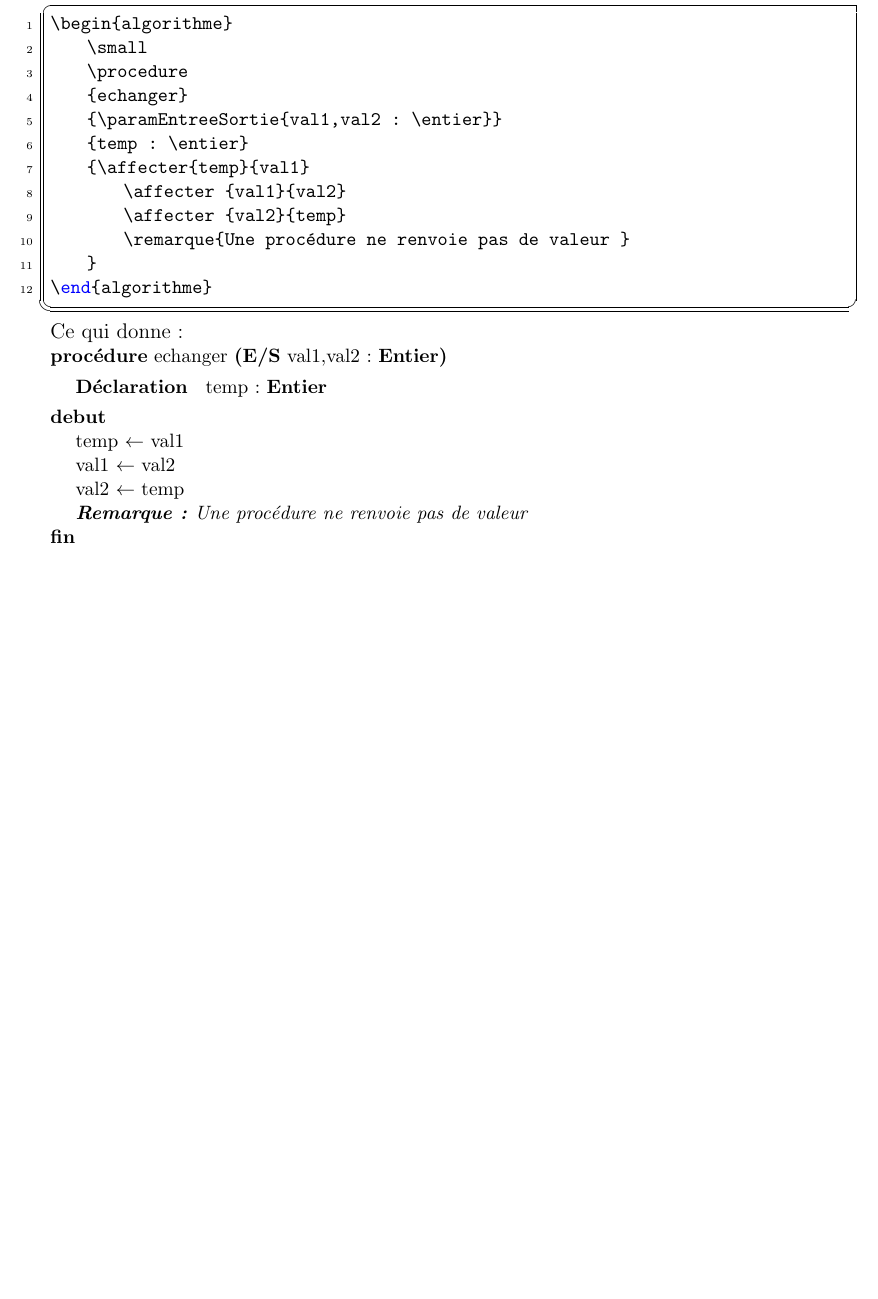
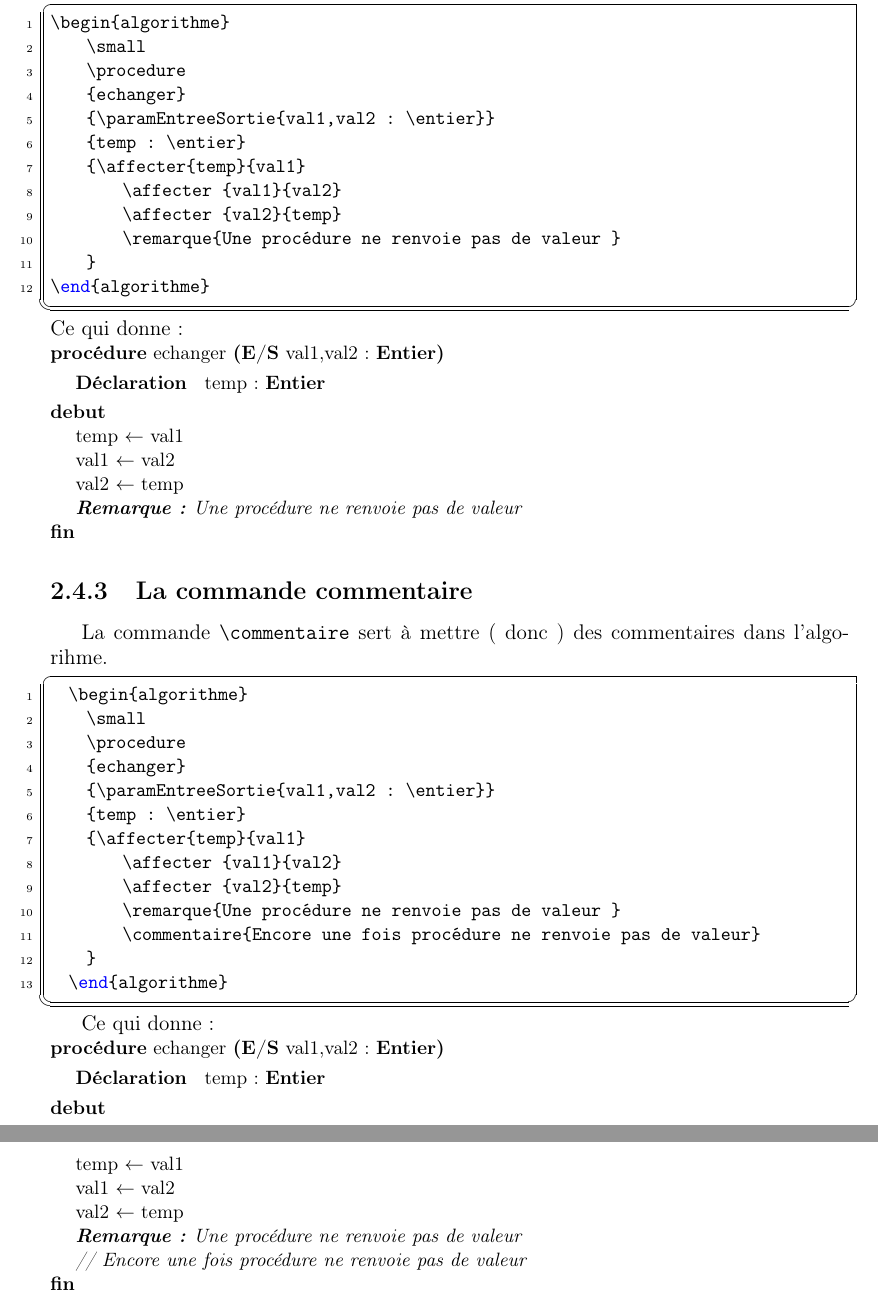
Before and after one commit to Alexis-IMBERT/documentation-package-latex-algorithme, a LaTeX document (documentation.tex): part of page 22 of 22 before the commit and two parts of pages 22 and 23 of 23 after it, the two joined at a grey line, cut so that both start at the same text, the shorter picture padded with empty space. Compiled offline with pdfLaTeX; the source files are stored in an older character set and shown here as Unicode.

Commit message:
ajout de la documentarion commentaire

```diff
--- a/documentation.tex
+++ b/documentation.tex
@@ -9,6 +9,8 @@
 \usepackage{color}
 \usepackage{supertabular}
 \usepackage{fullpage}
+\usepackage{hyperref}
+\usepackage[T1]{fontenc}
 
 
 
@@ -1166,4 +1168,38 @@ Ce qui donne :
 		}
 \end{algorithme}
 
+\subsection{La commande commentaire}
+La commande \texttt{\textbackslash commentaire} sert à mettre ( donc ) des commentaires dans l'algorihme.
+
+\begin{lstlisting}
+	\begin{algorithme}
+		\small
+		\procedure
+		{echanger}
+		{\paramEntreeSortie{val1,val2 : \entier}}
+		{temp : \entier}
+		{\affecter{temp}{val1}
+				\affecter {val1}{val2}
+				\affecter {val2}{temp}
+				\remarque{Une procédure ne renvoie pas de valeur }
+				\commentaire{Encore une fois procédure ne renvoie pas de valeur}
+		}
+	\end{algorithme}
+\end{lstlisting}
+
+Ce qui donne :
+\begin{algorithme}
+	\small
+	\procedure
+	{echanger}
+	{\paramEntreeSortie{val1,val2 : \entier}}
+	{temp : \entier}
+	{\affecter{temp}{val1}
+			\affecter {val1}{val2}
+			\affecter {val2}{temp}
+			\remarque{Une procédure ne renvoie pas de valeur }
+			\commentaire{Encore une fois procédure ne renvoie pas de valeur}
+	}
+\end{algorithme}
+
 \end{document}
```
